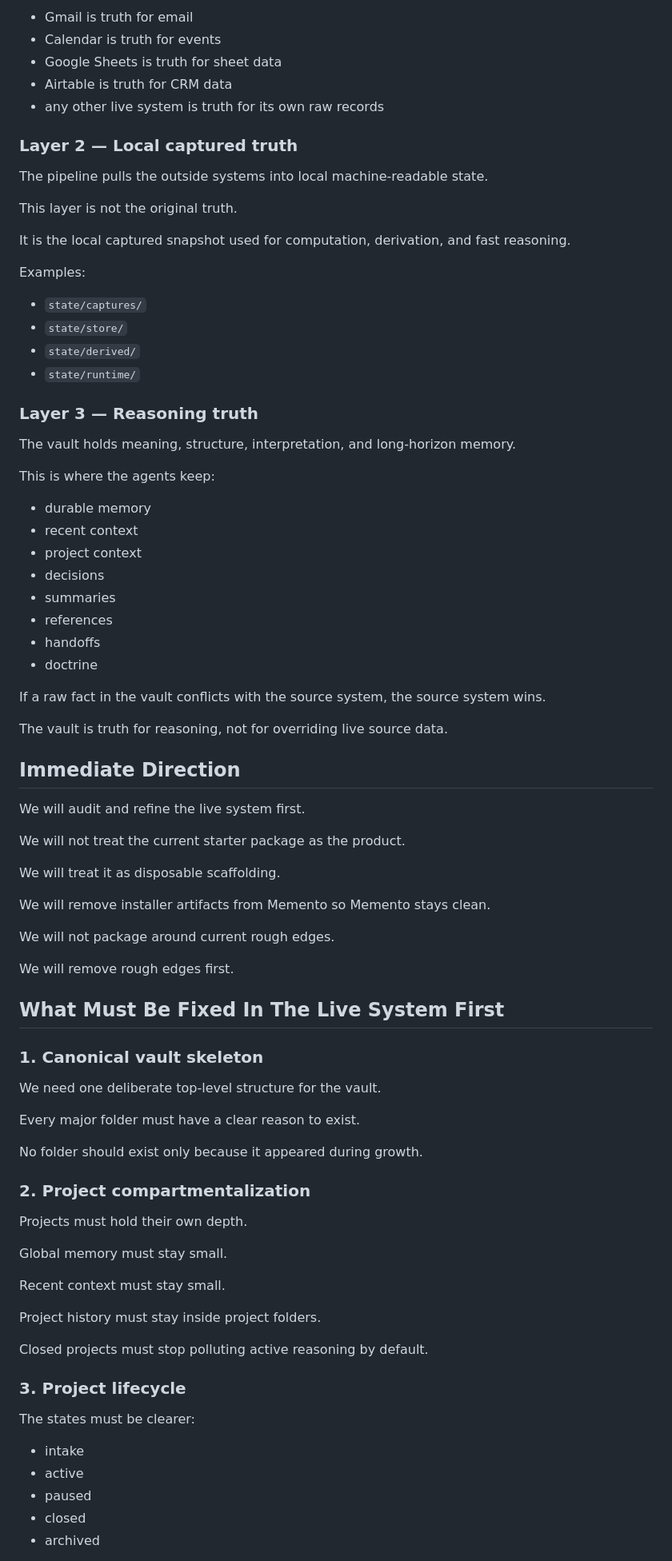
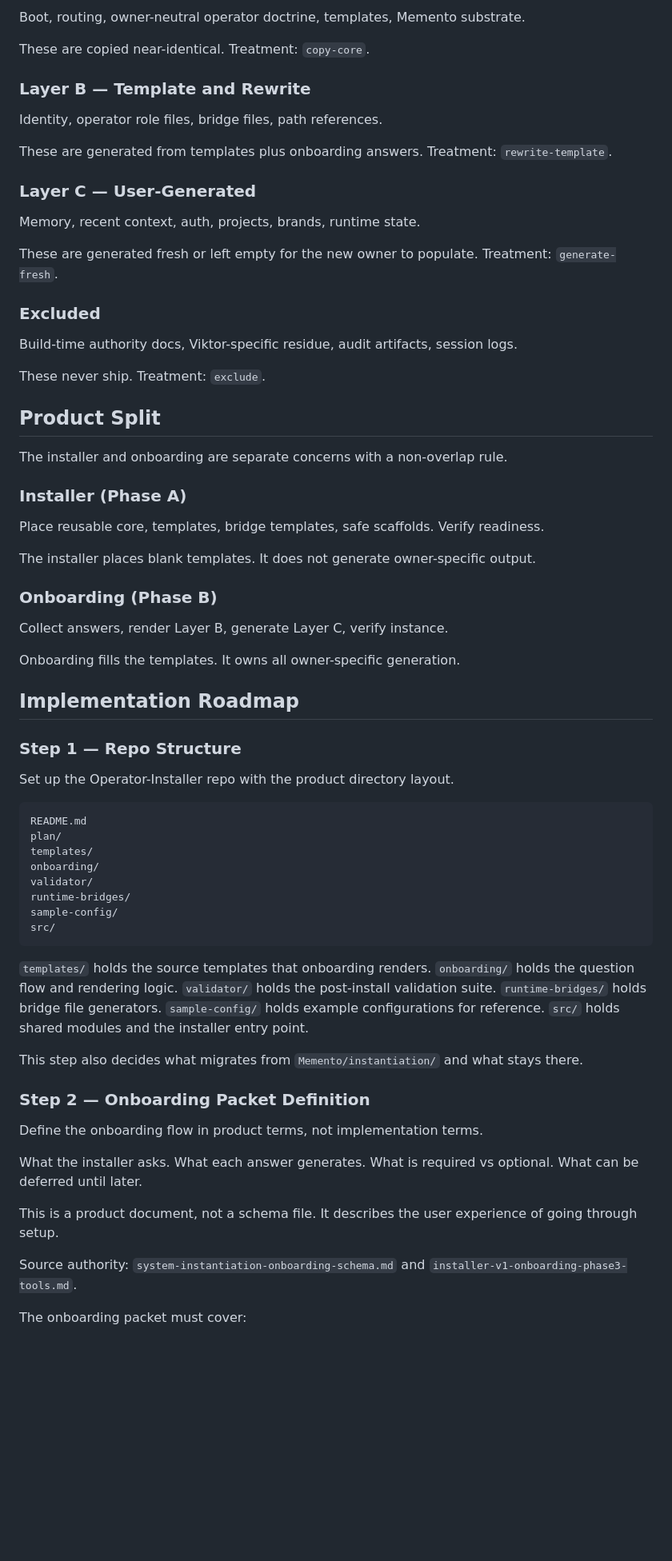
Before and after one commit to viktorsolost/operator-os, a Markdown page: plan/operator-installer-plan.md, the part around one of its changes. Shown at 80% size. GitHub-like rendering; blank space fills up the shorter version.

````diff
--- a/plan/operator-installer-plan.md
+++ b/plan/operator-installer-plan.md
@@ -83,84 +51,72 @@ These are the real operational systems.
 
-- Gmail is truth for email
-- Calendar is truth for events
-- Google Sheets is truth for sheet data
-- Airtable is truth for CRM data
-- any other live system is truth for its own raw records
+Boot, routing, owner-neutral operator doctrine, templates, Memento substrate.
 
-### Layer 2 — Local captured truth
+These are copied near-identical. Treatment: `copy-core`.
 
-The pipeline pulls the outside systems into local machine-readable state.
+### Layer B — Template and Rewrite
 
-This layer is not the original truth.
+Identity, operator role files, bridge files, path references.
 
-It is the local captured snapshot used for computation, derivation, and fast reasoning.
+These are generated from templates plus onboarding answers. Treatment: `rewrite-template`.
 
-Examples:
-- `state/captures/`
-- `state/store/`
-- `state/derived/`
-- `state/runtime/`
+### Layer C — User-Generated
 
-### Layer 3 — Reasoning truth
+Memory, recent context, auth, projects, brands, runtime state.
 
-The vault holds meaning, structure, interpretation, and long-horizon memory.
+These are generated fresh or left empty for the new owner to populate. Treatment: `generate-fresh`.
 
-This is where the agents keep:
-- durable memory
-- recent context
-- project context
-- decisions
-- summaries
-- references
-- handoffs
-- doctrine
+### Excluded
 
-If a raw fact in the vault conflicts with the source system, the source system wins.
+Build-time authority docs, Viktor-specific residue, audit artifacts, session logs.
 
-The vault is truth for reasoning, not for overriding live source data.
+These never ship. Treatment: `exclude`.
 
-## Immediate Direction
+## Product Split
 
-We will audit and refine the live system first.
+The installer and onboarding are separate concerns with a non-overlap rule.
 
-We will not treat the current starter package as the product.
+### Installer (Phase A)
 
-We will treat it as disposable scaffolding.
+Place reusable core, templates, bridge templates, safe scaffolds. Verify readiness.
 
-We will remove installer artifacts from Memento so Memento stays clean.
+The installer places blank templates. It does not generate owner-specific output.
 
-We will not package around current rough edges.
+### Onboarding (Phase B)
 
-We will remove rough edges first.
+Collect answers, render Layer B, generate Layer C, verify instance.
 
-## What Must Be Fixed In The Live System First
+Onboarding fills the templates. It owns all owner-specific generation.
 
-### 1. Canonical vault skeleton
+## Implementation Roadmap
 
-We need one deliberate top-level structure for the vault.
+### Step 1 — Repo Structure
 
-Every major folder must have a clear reason to exist.
+Set up the Operator-Installer repo with the product directory layout.
 
-No folder should exist only because it appeared during growth.
+```
+README.md
+plan/
+templates/
+onboarding/
+validator/
+runtime-bridges/
+sample-config/
+src/
+```
 
-### 2. Project compartmentalization
+`templates/` holds the source templates that onboarding renders. `onboarding/` holds the question flow and rendering logic. `validator/` holds the post-install validation suite. `runtime-bridges/` holds bridge file generators. `sample-config/` holds example configurations for reference. `src/` holds shared modules and the installer entry point.
 
-Projects must hold their own depth.
+This step also decides what migrates from `Memento/instantiation/` and what stays there.
 
-Global memory must stay small.
+### Step 2 — Onboarding Packet Definition
 
-Recent context must stay small.
+Define the onboarding flow in product terms, not implementation terms.
 
-Project history must stay inside project folders.
+What the installer asks. What each answer generates. What is required vs optional. What can be deferred until later.
 
-Closed projects must stop polluting active reasoning by default.
+This is a product document, not a schema file. It describes the user experience of going through setup.
 
-### 3. Project lifecycle
+Source authority: `system-instantiation-onboarding-schema.md` and `installer-v1-onboarding-phase3-tools.md`.
 
-The states must be clearer:
-- intake
-- active
-- paused
-- closed
-- archived
+The onboarding packet must cover:
 
````
Also changed, not shown: other parts of plan/operator-installer-plan.md (+150 -145 lines).
